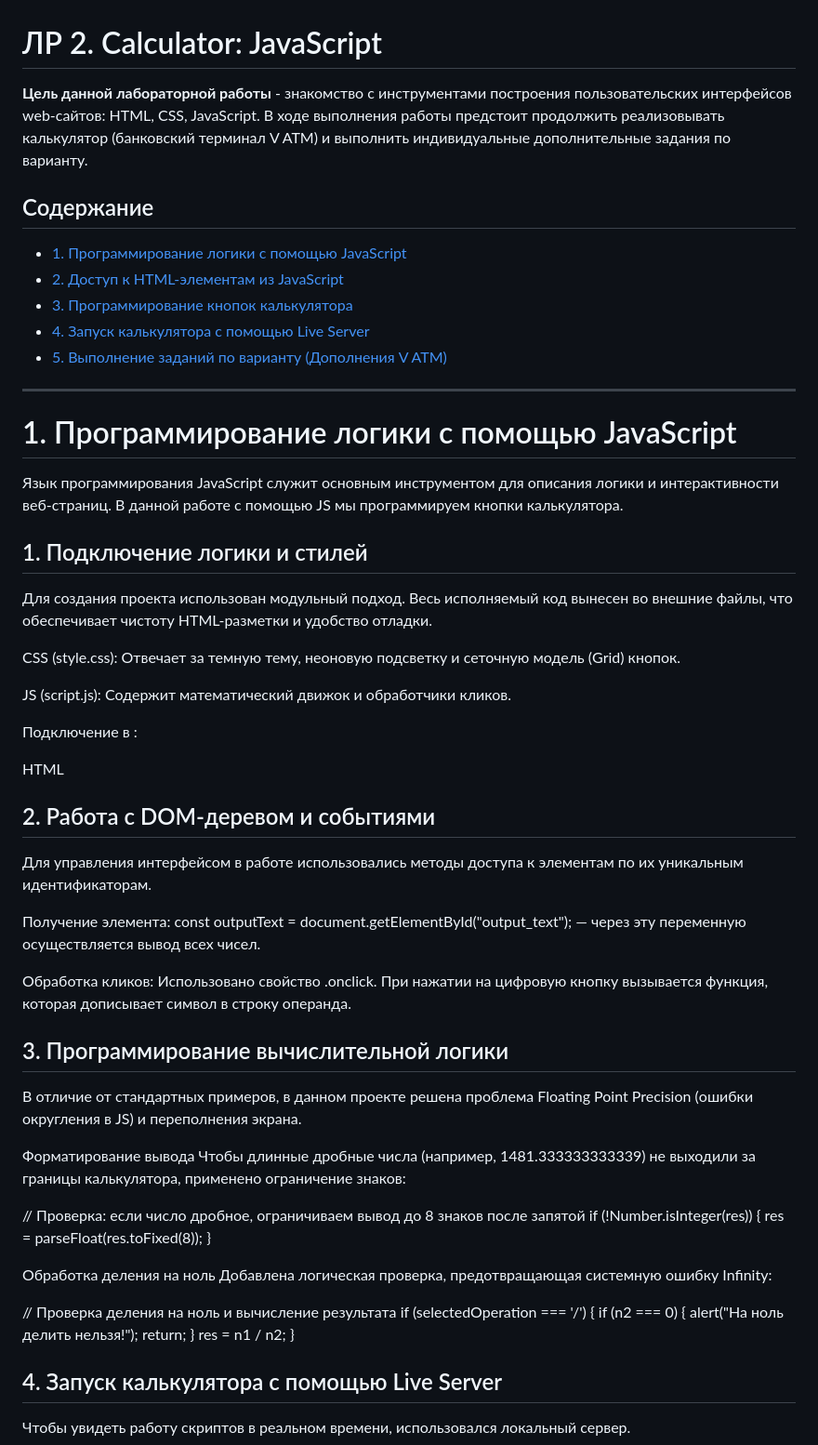
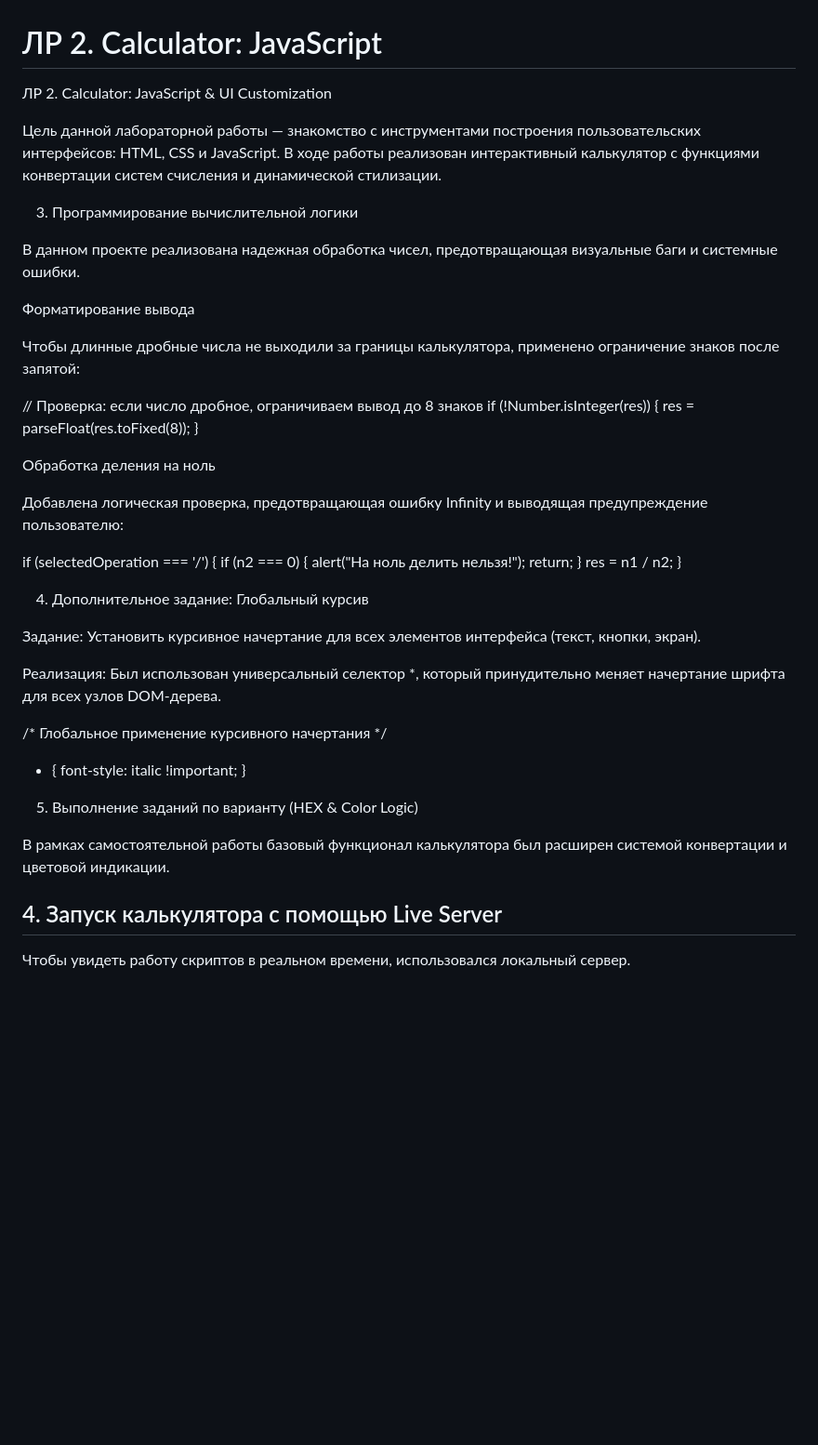
Before and after one commit to Lesseulement/Photofilter_labs, a Markdown page: README.md, the part around the change. Shown at 93% size. Rendered like a GitHub page; blank space fills up the shorter version.

```diff
--- a/README.md
+++ b/README.md
@@ -1,56 +1,27 @@
 # ЛР 2. Calculator: JavaScript
 
-**Цель данной лабораторной работы** - знакомство с инструментами построения пользовательских интерфейсов web-сайтов: HTML, CSS, JavaScript. В ходе выполнения работы предстоит продолжить реализовывать калькулятор (банковский терминал V ATM) и выполнить индивидуальные дополнительные задания по варианту.
+ЛР 2. Calculator: JavaScript & UI Customization
 
-## Содержание
-* [1. Программирование логики с помощью JavaScript](#1-программирование-логики-с-помощью-javascript)
-* [2. Доступ к HTML-элементам из JavaScript](#2-доступ-к-html-элементам-из-javascript)
-* [3. Программирование кнопок калькулятора](#3-программирование-кнопок-калькулятора)
-* [4. Запуск калькулятора с помощью Live Server](#4-запуск-калькулятора-с-помощью-live-server)
-* [5. Выполнение заданий по варианту (Дополнения V ATM)](#5-выполнение-заданий-по-варианту-дополнения-v-atm)
+Цель данной лабораторной работы — знакомство с инструментами построения пользовательских интерфейсов: HTML, CSS и JavaScript. В ходе работы реализован интерактивный калькулятор с функциями конвертации систем счисления и динамической стилизации.
 
----
+3. Программирование вычислительной логики
 
-# 1. Программирование логики с помощью JavaScript
-
-Язык программирования JavaScript служит основным инструментом для описания логики и интерактивности веб-страниц. В данной работе с помощью JS мы программируем кнопки калькулятора.
-
-## 1. Подключение логики и стилей
-Для создания проекта использован модульный подход. Весь исполняемый код вынесен во внешние файлы, что обеспечивает чистоту HTML-разметки и удобство отладки.
-
- CSS (style.css): Отвечает за темную тему, неоновую подсветку и сеточную модель (Grid) кнопок.
-
- JS (script.js): Содержит математический движок и обработчики кликов.
-
-Подключение в <head>:
-
-HTML
-
-<link rel="stylesheet" href="style.css">
-<script src="script.js" defer></script>
-
-## 2. Работа с DOM-деревом и событиями
-Для управления интерфейсом в работе использовались методы доступа к элементам по их уникальным идентификаторам.
-
-Получение элемента: const outputText = document.getElementById("output_text"); — через эту переменную осуществляется вывод всех чисел.
-
-Обработка кликов: Использовано свойство .onclick. При нажатии на цифровую кнопку вызывается функция, которая дописывает символ в строку операнда.
-
-## 3. Программирование вычислительной логики
-В отличие от стандартных примеров, в данном проекте решена проблема Floating Point Precision (ошибки округления в JS) и переполнения экрана.
+В данном проекте реализована надежная обработка чисел, предотвращающая визуальные баги и системные ошибки.
 
 Форматирование вывода
-Чтобы длинные дробные числа (например, 1481.333333333339) не выходили за границы калькулятора, применено ограничение знаков:
 
-// Проверка: если число дробное, ограничиваем вывод до 8 знаков после запятой
+Чтобы длинные дробные числа не выходили за границы калькулятора, применено ограничение знаков после запятой:
+
+// Проверка: если число дробное, ограничиваем вывод до 8 знаков
 if (!Number.isInteger(res)) {
     res = parseFloat(res.toFixed(8));
 }
 
+
 Обработка деления на ноль
-Добавлена логическая проверка, предотвращающая системную ошибку Infinity:
 
-// Проверка деления на ноль и вычисление результата
+Добавлена логическая проверка, предотвращающая ошибку Infinity и выводящая предупреждение пользователю:
+
 if (selectedOperation === '/') {
     if (n2 === 0) {
         alert("На ноль делить нельзя!");
@@ -58,6 +29,24 @@ if (selectedOperation === '/') {
     }
     res = n1 / n2;
 }
+
+
+4. Дополнительное задание: Глобальный курсив
+
+Задание: Установить курсивное начертание для всех элементов интерфейса (текст, кнопки, экран).
+
+Реализация: Был использован универсальный селектор *, который принудительно меняет начертание шрифта для всех узлов DOM-дерева.
+
+/* Глобальное применение курсивного начертания */
+* {
+    font-style: italic !important;
+}
+
+
+5. Выполнение заданий по варианту (HEX & Color Logic)
+
+В рамках самостоятельной работы базовый функционал калькулятора был расширен системой конвертации и цветовой индикации.
+
 
 ## 4. Запуск калькулятора с помощью Live Server
 
```
